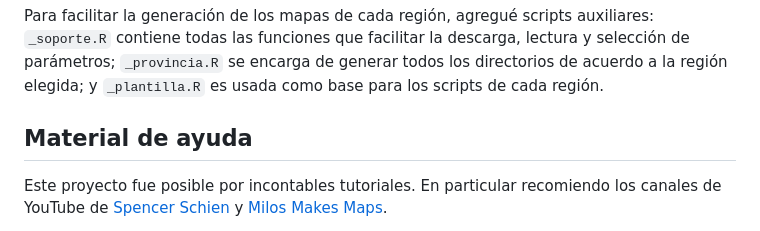
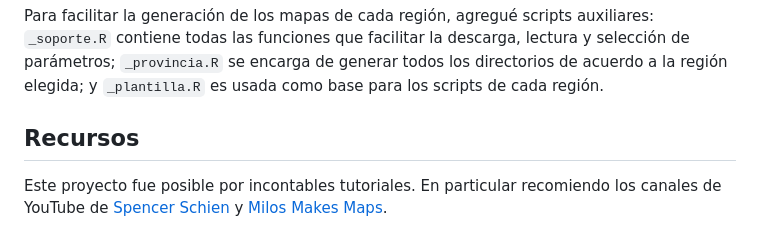
Before and after one commit to vhgauto/relieve_argentina, a Markdown page: README.md, the part around the change. Drawn GitHub-style.

Commit message:
cambio título de sección

```diff
--- a/README.md
+++ b/README.md
@@ -56,7 +56,7 @@ Para todo esto utilicé el paquete [`{magick}`](https://cran.r-project.org/web/p
 
 Para facilitar la generación de los mapas de cada región, agregué scripts auxiliares: `_soporte.R` contiene todas las funciones que facilitar la descarga, lectura y selección de parámetros; `_provincia.R` se encarga de generar todos los directorios de acuerdo a la región elegida; y `_plantilla.R` es usada como base para los scripts de cada región.
 
-## Material de ayuda
+## Recursos
 
 Este proyecto fue posible por incontables tutoriales. En particular recomiendo los canales de YouTube de [Spencer Schien](https://www.youtube.com/@MrPecners/featured) y [Milos Makes Maps](https://www.youtube.com/@milos-makes-maps/featured).
 
```
